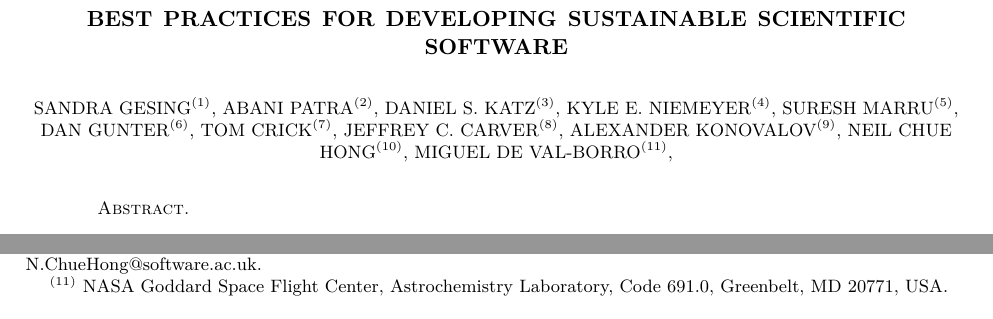
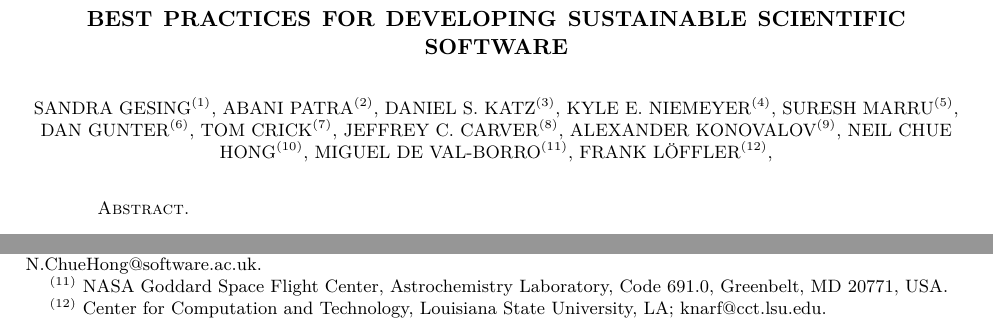
Before and after one commit to WSSSPE/WG-Best-Practices, a LaTeX paper (main.tex): two parts of page 1 of 3, joined at a grey line, cut so that both start at the same text. Compiled offline with pdfLaTeX.

Commit message:
add myself as being interested in helping

```diff
--- a/main.tex
+++ b/main.tex
@@ -80,6 +80,7 @@ Jeffrey C. Carver$^{(8)}$,
 Alexander Konovalov$^{(9)}$,
 Neil Chue Hong$^{(10)}$,
 Miguel de~Val-Borro$^{(11)}$,
+Frank Löffler$^{(12)}$,
 }
 
 %
@@ -106,6 +107,8 @@ University of St Andrews, St Andrews, Fife, KY16 9SX, UK; alexander.konovalov@st
 %
 \thanks{{}$^{(11)}$ NASA Goddard Space Flight Center, Astrochemistry Laboratory, Code 691.0,
 Greenbelt, MD 20771, USA}
+%
+\thanks{{}$^{(12)}$ Center for Computation and Technology, Louisiana State University, LA; knarf@cct.lsu.edu}
 %
 \begin{abstract}
 
```
